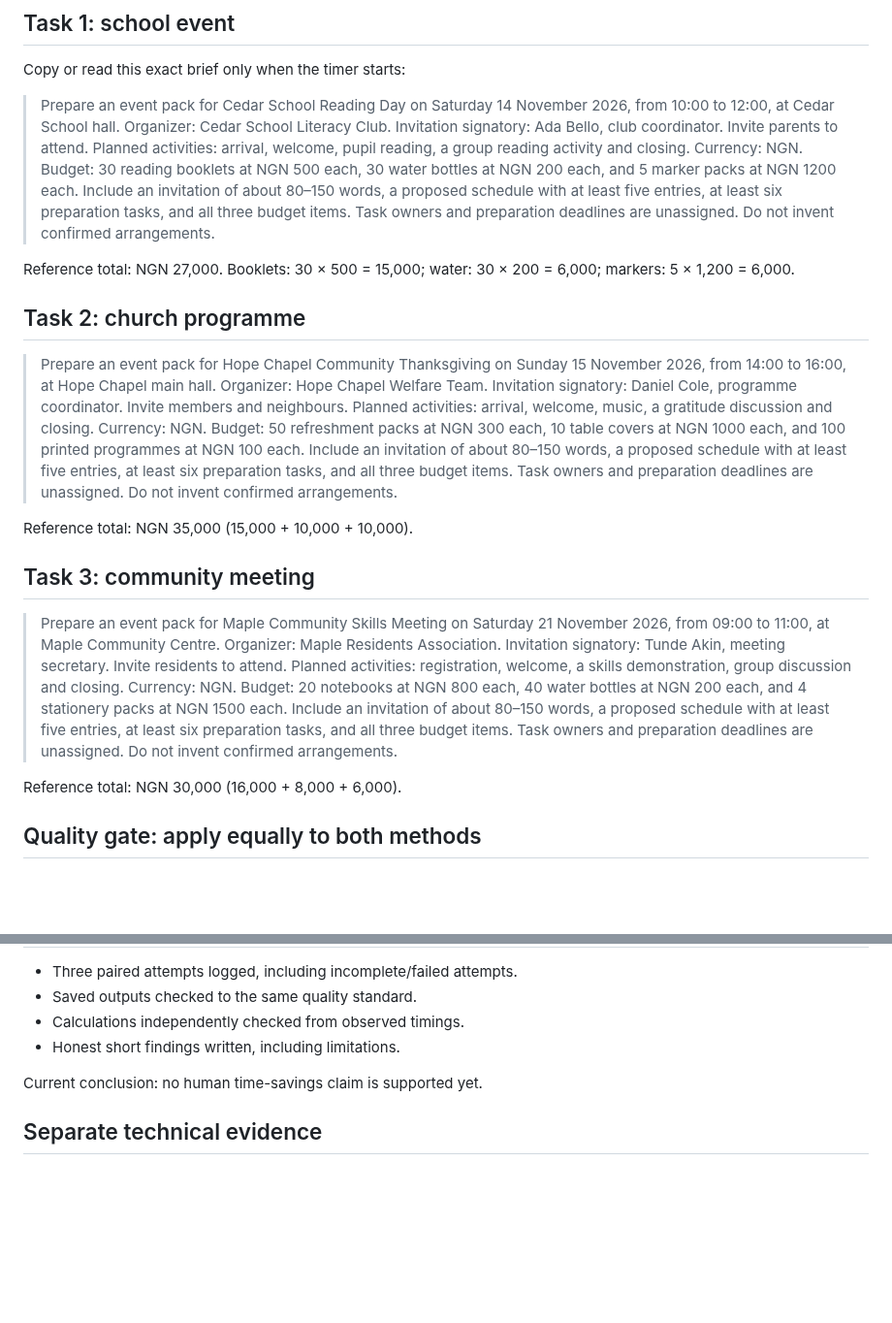
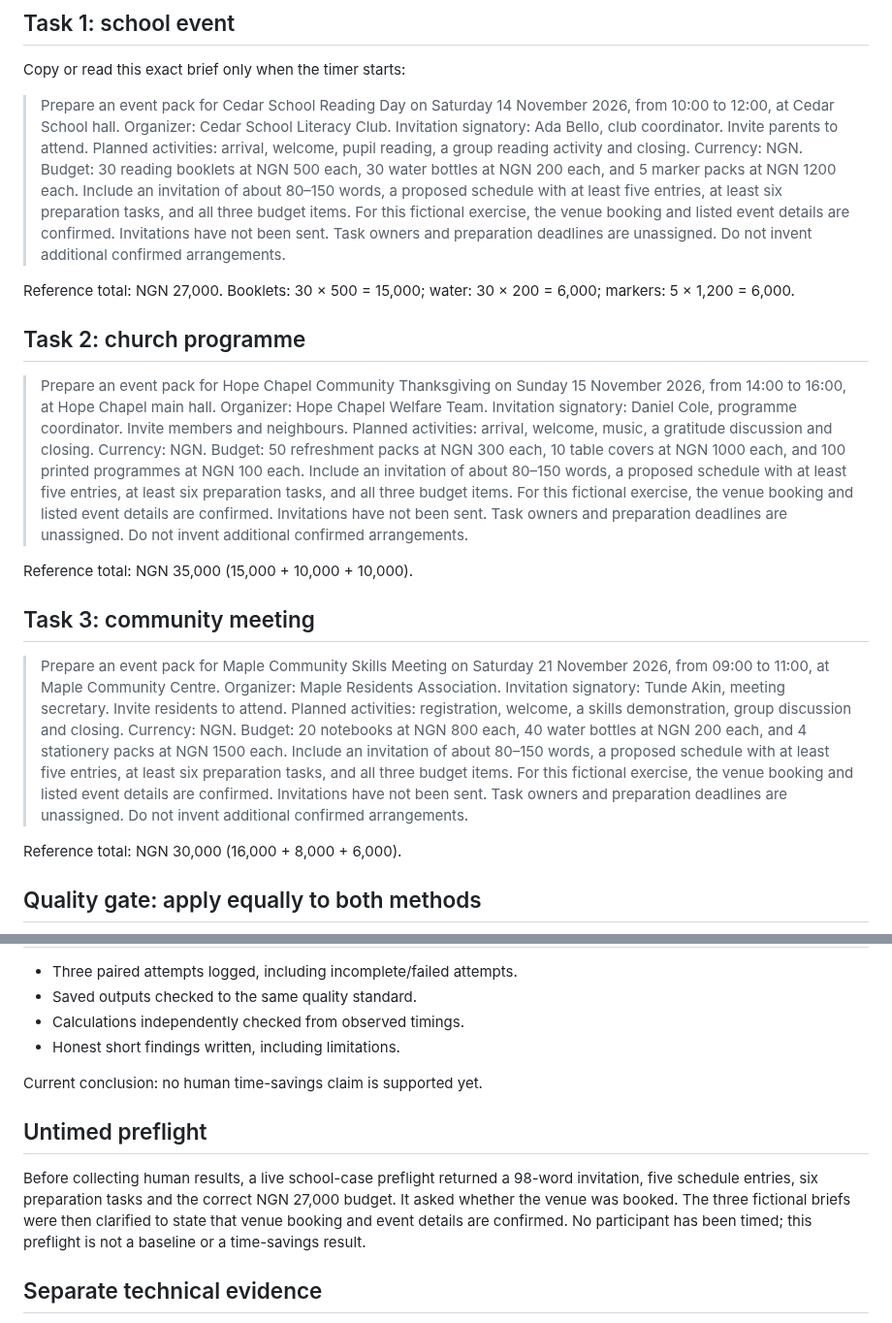
Before and after one commit to PHONIEXz/flow-point, a Markdown page: docs/evaluation.md, 2 parts joined by grey strips. Shown at 97% size. GitHub-like rendering; blank space fills up the shorter version.

Commit message:
docs: clarify confirmed venue status in pilot briefs [skip render]

```diff
--- a/docs/evaluation.md
+++ b/docs/evaluation.md
@@ -44,19 +44,19 @@ Manual files: save a text/Markdown pack and a budget CSV using normal editor/spr
 
 Copy or read this exact brief only when the timer starts:
 
-> Prepare an event pack for Cedar School Reading Day on Saturday 14 November 2026, from 10:00 to 12:00, at Cedar School hall. Organizer: Cedar School Literacy Club. Invitation signatory: Ada Bello, club coordinator. Invite parents to attend. Planned activities: arrival, welcome, pupil reading, a group reading activity and closing. Currency: NGN. Budget: 30 reading booklets at NGN 500 each, 30 water bottles at NGN 200 each, and 5 marker packs at NGN 1200 each. Include an invitation of about 80–150 words, a proposed schedule with at least five entries, at least six preparation tasks, and all three budget items. Task owners and preparation deadlines are unassigned. Do not invent confirmed arrangements.
+> Prepare an event pack for Cedar School Reading Day on Saturday 14 November 2026, from 10:00 to 12:00, at Cedar School hall. Organizer: Cedar School Literacy Club. Invitation signatory: Ada Bello, club coordinator. Invite parents to attend. Planned activities: arrival, welcome, pupil reading, a group reading activity and closing. Currency: NGN. Budget: 30 reading booklets at NGN 500 each, 30 water bottles at NGN 200 each, and 5 marker packs at NGN 1200 each. Include an invitation of about 80–150 words, a proposed schedule with at least five entries, at least six preparation tasks, and all three budget items. For this fictional exercise, the venue booking and listed event details are confirmed. Invitations have not been sent. Task owners and preparation deadlines are unassigned. Do not invent additional confirmed arrangements.
 
 Reference total: NGN 27,000. Booklets: 30 × 500 = 15,000; water: 30 × 200 = 6,000; markers: 5 × 1,200 = 6,000.
 
 ## Task 2: church programme
 
-> Prepare an event pack for Hope Chapel Community Thanksgiving on Sunday 15 November 2026, from 14:00 to 16:00, at Hope Chapel main hall. Organizer: Hope Chapel Welfare Team. Invitation signatory: Daniel Cole, programme coordinator. Invite members and neighbours. Planned activities: arrival, welcome, music, a gratitude discussion and closing. Currency: NGN. Budget: 50 refreshment packs at NGN 300 each, 10 table covers at NGN 1000 each, and 100 printed programmes at NGN 100 each. Include an invitation of about 80–150 words, a proposed schedule with at least five entries, at least six preparation tasks, and all three budget items. Task owners and preparation deadlines are unassigned. Do not invent confirmed arrangements.
+> Prepare an event pack for Hope Chapel Community Thanksgiving on Sunday 15 November 2026, from 14:00 to 16:00, at Hope Chapel main hall. Organizer: Hope Chapel Welfare Team. Invitation signatory: Daniel Cole, programme coordinator. Invite members and neighbours. Planned activities: arrival, welcome, music, a gratitude discussion and closing. Currency: NGN. Budget: 50 refreshment packs at NGN 300 each, 10 table covers at NGN 1000 each, and 100 printed programmes at NGN 100 each. Include an invitation of about 80–150 words, a proposed schedule with at least five entries, at least six preparation tasks, and all three budget items. For this fictional exercise, the venue booking and listed event details are confirmed. Invitations have not been sent. Task owners and preparation deadlines are unassigned. Do not invent additional confirmed arrangements.
 
 Reference total: NGN 35,000 (15,000 + 10,000 + 10,000).
 
 ## Task 3: community meeting
 
-> Prepare an event pack for Maple Community Skills Meeting on Saturday 21 November 2026, from 09:00 to 11:00, at Maple Community Centre. Organizer: Maple Residents Association. Invitation signatory: Tunde Akin, meeting secretary. Invite residents to attend. Planned activities: registration, welcome, a skills demonstration, group discussion and closing. Currency: NGN. Budget: 20 notebooks at NGN 800 each, 40 water bottles at NGN 200 each, and 4 stationery packs at NGN 1500 each. Include an invitation of about 80–150 words, a proposed schedule with at least five entries, at least six preparation tasks, and all three budget items. Task owners and preparation deadlines are unassigned. Do not invent confirmed arrangements.
+> Prepare an event pack for Maple Community Skills Meeting on Saturday 21 November 2026, from 09:00 to 11:00, at Maple Community Centre. Organizer: Maple Residents Association. Invitation signatory: Tunde Akin, meeting secretary. Invite residents to attend. Planned activities: registration, welcome, a skills demonstration, group discussion and closing. Currency: NGN. Budget: 20 notebooks at NGN 800 each, 40 water bottles at NGN 200 each, and 4 stationery packs at NGN 1500 each. Include an invitation of about 80–150 words, a proposed schedule with at least five entries, at least six preparation tasks, and all three budget items. For this fictional exercise, the venue booking and listed event details are confirmed. Invitations have not been sent. Task owners and preparation deadlines are unassigned. Do not invent additional confirmed arrangements.
 
 Reference total: NGN 30,000 (16,000 + 8,000 + 6,000).
 
@@ -121,6 +121,10 @@ Any public claim must identify this as a self-test by the project owner, disclos
 
 Current conclusion: no human time-savings claim is supported yet.
 
+## Untimed preflight
+
+Before collecting human results, a live school-case preflight returned a 98-word invitation, five schedule entries, six preparation tasks and the correct NGN 27,000 budget. It asked whether the venue was booked. The three fictional briefs were then clarified to state that venue booking and event details are confirmed. No participant has been timed; this preflight is not a baseline or a time-savings result.
+
 ## Separate technical evidence
 
 Automated checks, real hosted model runs, custom-domain verification and observed failures are recorded in [verification.md](verification.md). Those checks establish functional evidence, not human effort savings. Remaining work is tracked in [contest-readiness.md](contest-readiness.md).
```
